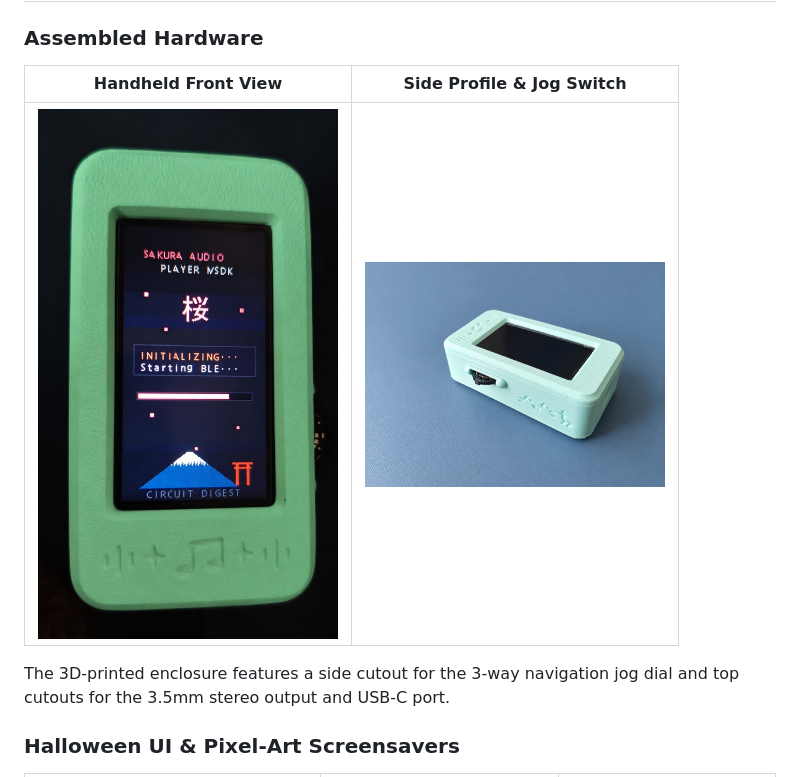
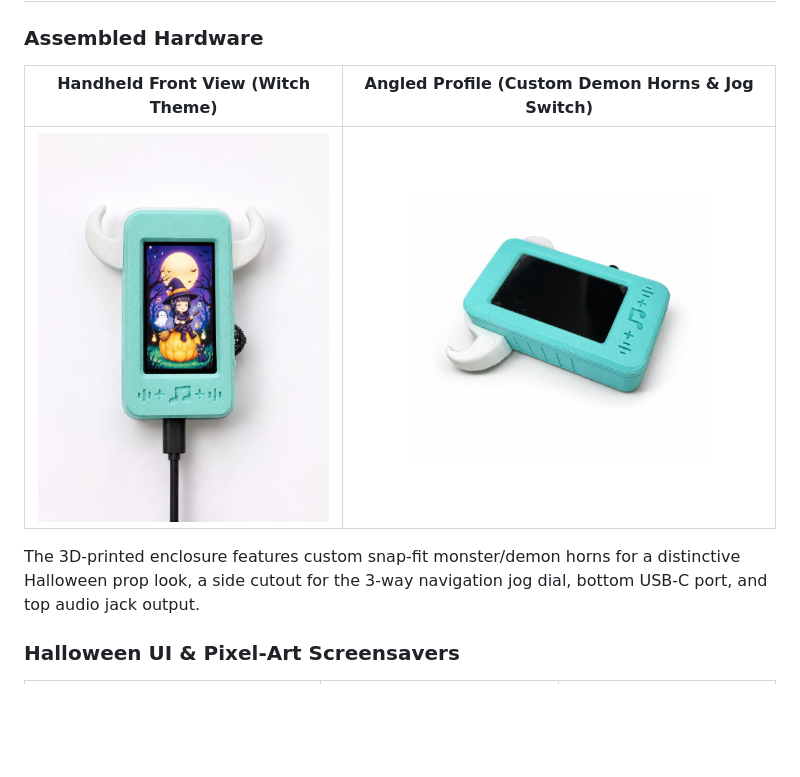
Before and after one commit to Sparkshiva007/SpookyPod-Halloween-Audio-Player, a Markdown page: README.md, the part around one of its changes. Rendered like a GitHub page; pictures changed too: assets/hardware_front.jpg, assets/hardware_side.jpg; blank space fills up the shorter version.

Commit message:
hardware: update device photos with custom 3D-printed demon horns

```diff
--- a/README.md
+++ b/README.md
@@ -37,5 +37,5 @@ SpookyPod was engineered to bridge this gap:
 
 ### Assembled Hardware
 
-| Handheld Front View | Side Profile & Jog Switch |
+| Handheld Front View (Witch Theme) | Angled Profile (Custom Demon Horns & Jog Switch) |
 | :---: | :---: |
@@ -43,5 +43,5 @@ SpookyPod was engineered to bridge this gap:
 
-The 3D-printed enclosure features a side cutout for the 3-way navigation jog dial and top cutouts for the 3.5mm stereo output and USB-C port.
+The 3D-printed enclosure features custom snap-fit monster/demon horns for a distinctive Halloween prop look, a side cutout for the 3-way navigation jog dial, bottom USB-C port, and top audio jack output.
 
 ### Halloween UI & Pixel-Art Screensavers
 
```
Also changed, not shown: other parts of README.md (+1 -1 lines), hardware/BOM.md (+1 -1 lines).
